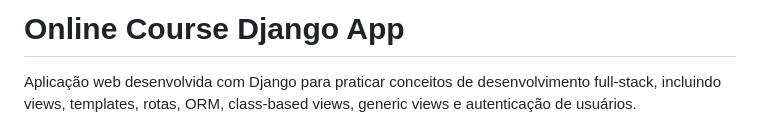
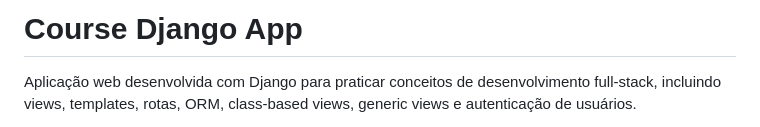
Before and after one commit to fundimi/django-views-templates-lab, a Markdown page: README.md, the part around the change. Drawn GitHub-style.

```diff
--- a/README.md
+++ b/README.md
@@ -1,4 +1,4 @@
-# Online Course Django App
+# Course Django App
 
 Aplicação web desenvolvida com Django para praticar conceitos de desenvolvimento full-stack, incluindo views, templates, rotas, ORM, class-based views, generic views e autenticação de usuários.
 
```
